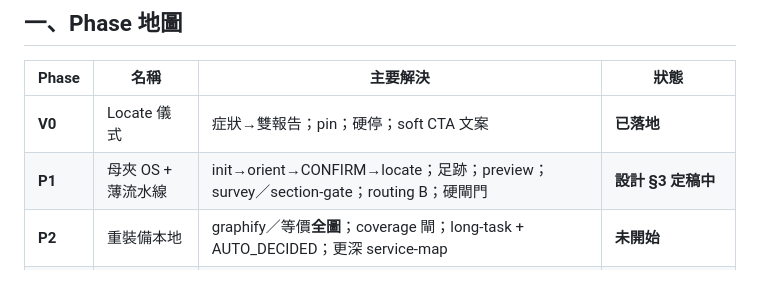
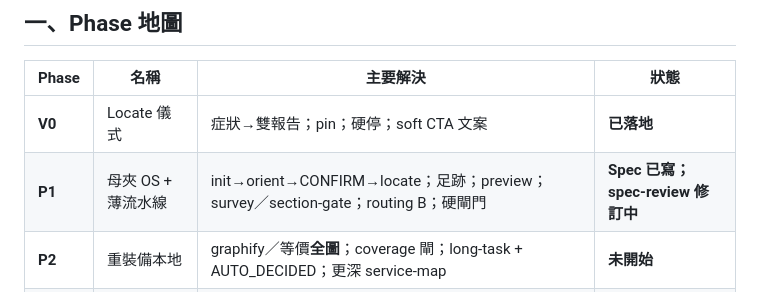
Before and after one commit to eric2612115/vibage-skills, a Markdown page: STATUS.md, the part around the change. Drawn GitHub-style.

Commit message:
Fix P1 spec blockers: lock hub paths, hash, nested dispatch.
Address spec-review issues so assert_gate and Mode honesty are implementable.

Co-authored-by: Cursor <cursoragent@cursor.com>

```diff
--- a/STATUS.md
+++ b/STATUS.md
@@ -17,7 +17,7 @@
 | Phase | 名稱 | 主要解決 | 狀態 |
 |-------|------|----------|------|
 | **V0** | Locate 儀式 | 症狀→雙報告；pin；硬停；soft CTA 文案 | **已落地** |
-| **P1** | 母夾 OS + 薄流水線 | init→orient→CONFIRM→locate；足跡；preview；survey／section-gate；routing B；硬閘門 | **設計 §3 定稿中** |
+| **P1** | 母夾 OS + 薄流水線 | init→orient→CONFIRM→locate；足跡；preview；survey／section-gate；routing B；硬閘門 | **Spec 已寫；spec-review 修訂中** |
 | **P2** | 重裝備本地 | graphify／等價**全圖**；coverage 閘；long-task + AUTO_DECIDED；更深 service-map | **未開始** |
 | **P3** | 雲端 Pro／B | UploadManifest 上傳；加強版結果；Architecture Pass／訂閱 | **未開始**（app scaffold only） |
 
```
Also changed, not shown: 1 other file.
